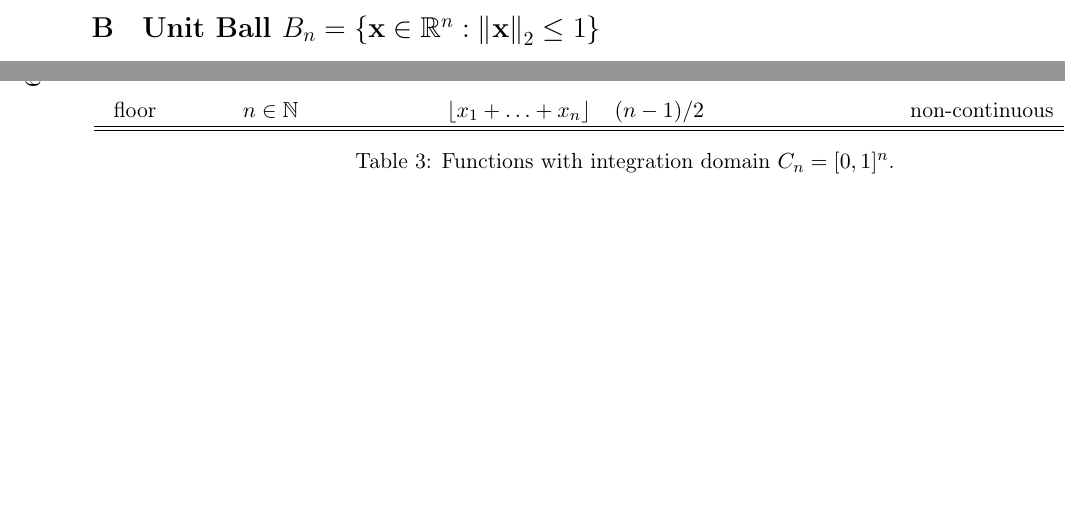
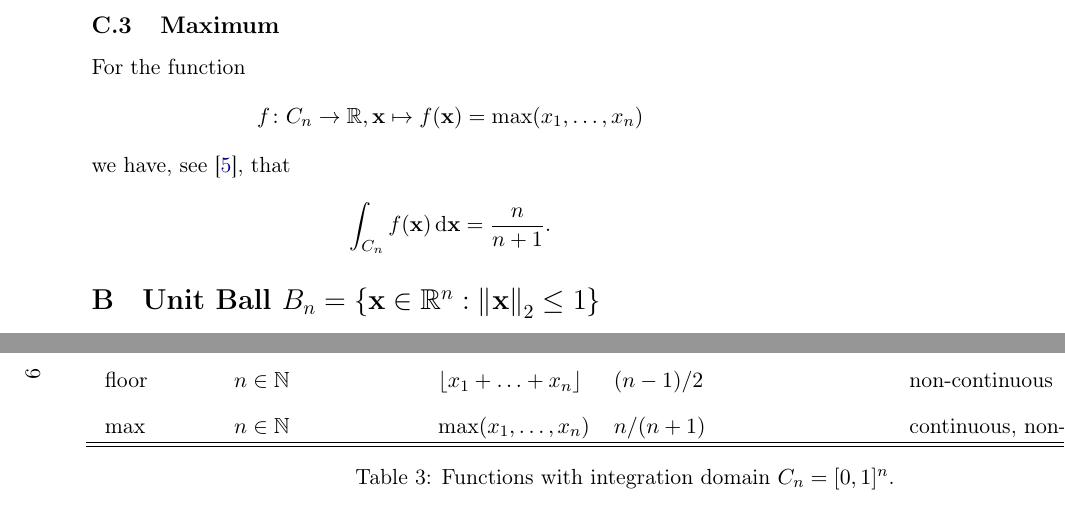
Before and after one commit to KlausHerrmann/multIntTestFunc, a LaTeX paper (documentation_test_functions.tex): two parts of pages 5 and 9 of 12, joined at a grey line, cut at the place of the change, the shorter picture padded with empty space. Compiled offline with pdfLaTeX.

Commit message:
Adds max(x_1,...x_n) as new test function on unit cube, and the product rule generation function.

```diff
--- a/documentation_test_functions.tex
+++ b/documentation_test_functions.tex
@@ -195,6 +195,18 @@ we have, see \cite{IntegralFloorCube}, that
 \end{align*}
 %
 %
+\subsection*{C.3\hspace{0.5cm}Maximum}
+\addcontentsline{toc}{subsection}{C.3\hspace{0.5cm}Maximum}
+For the function
+\begin{align*}
+f\colon C_{n}\to\R, \bx \mapsto f(\bx) = \max(x_1,\ldots,x_n)
+\end{align*}
+we have, see \cite{IntegralCubeMax}, that
+\begin{align*}
+\int_{C_{n}} f(\bx) \d\bx = \frac{n}{n+1}.
+\end{align*}
+%
+%
 %
 %\newpage
 %
```
Also changed, not shown: bibDocumentationTestFunctions.bib (+9 -0 lines), documentation_test_functions.pdf, documentation_test_functions.tex (3 more changed lines), 12 other files.
